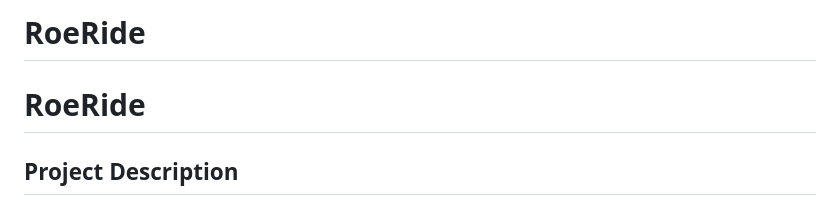
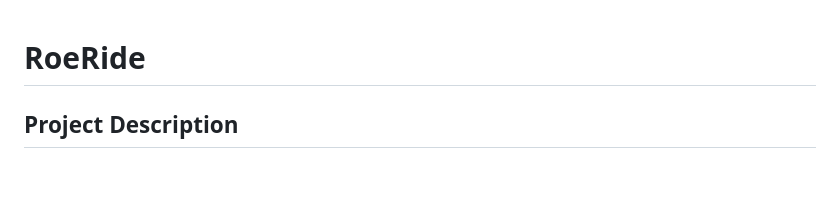
Before and after one commit to hassenai/RoeRide, a Markdown page: README.md, the part around the change. Drawn GitHub-style; blank space fills up the shorter version.

```diff
--- a/README.md
+++ b/README.md
@@ -1,5 +1,3 @@
-# RoeRide
-
 # RoeRide
 
 ## Project Description
```
